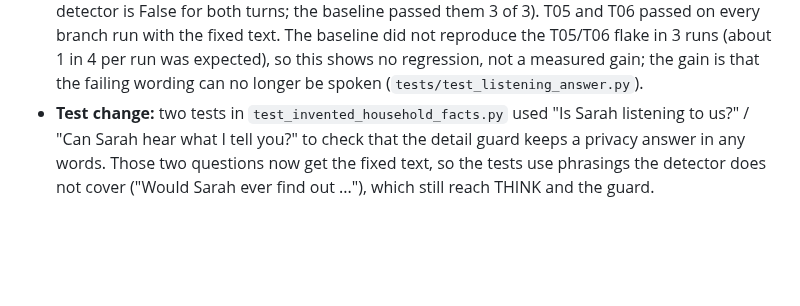
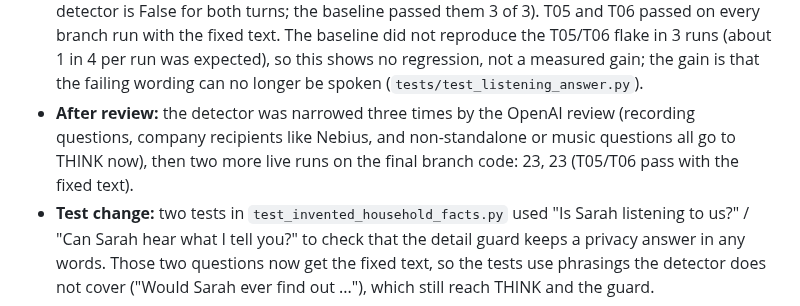
Before and after one commit to miravena/foreveryours, a Markdown page: docs/WORK_LOG.md, the part around the change. GitHub-like rendering; blank space fills up the shorter version.

Commit message:
docs: work log notes the review narrowing and the final live runs
Assisted-by: ClaudeCode:claude-sonnet-5-5
Assisted-meta: provider=Anthropic effort=low
Cost-estimate: ~$0.02 (approximate)

```diff
--- a/docs/WORK_LOG.md
+++ b/docs/WORK_LOG.md
@@ -25,6 +25,9 @@ Format: newest first. One entry per session: date, who, what, result, next.
   with the fixed text. The baseline did not reproduce the T05/T06 flake in 3 runs (about 1 in 4 per
   run was expected), so this shows no regression, not a measured gain; the gain is that the
   failing wording can no longer be spoken (`tests/test_listening_answer.py`).
+- **After review:** the detector was narrowed three times by the OpenAI review (recording questions,
+  company recipients like Nebius, and non-standalone or music questions all go to THINK now), then
+  two more live runs on the final branch code: 23, 23 (T05/T06 pass with the fixed text).
 - **Test change:** two tests in `test_invented_household_facts.py` used "Is Sarah listening to us?" /
   "Can Sarah hear what I tell you?" to check that the detail guard keeps a privacy answer in any
   words. Those two questions now get the fixed text, so the tests use phrasings the detector does
```
